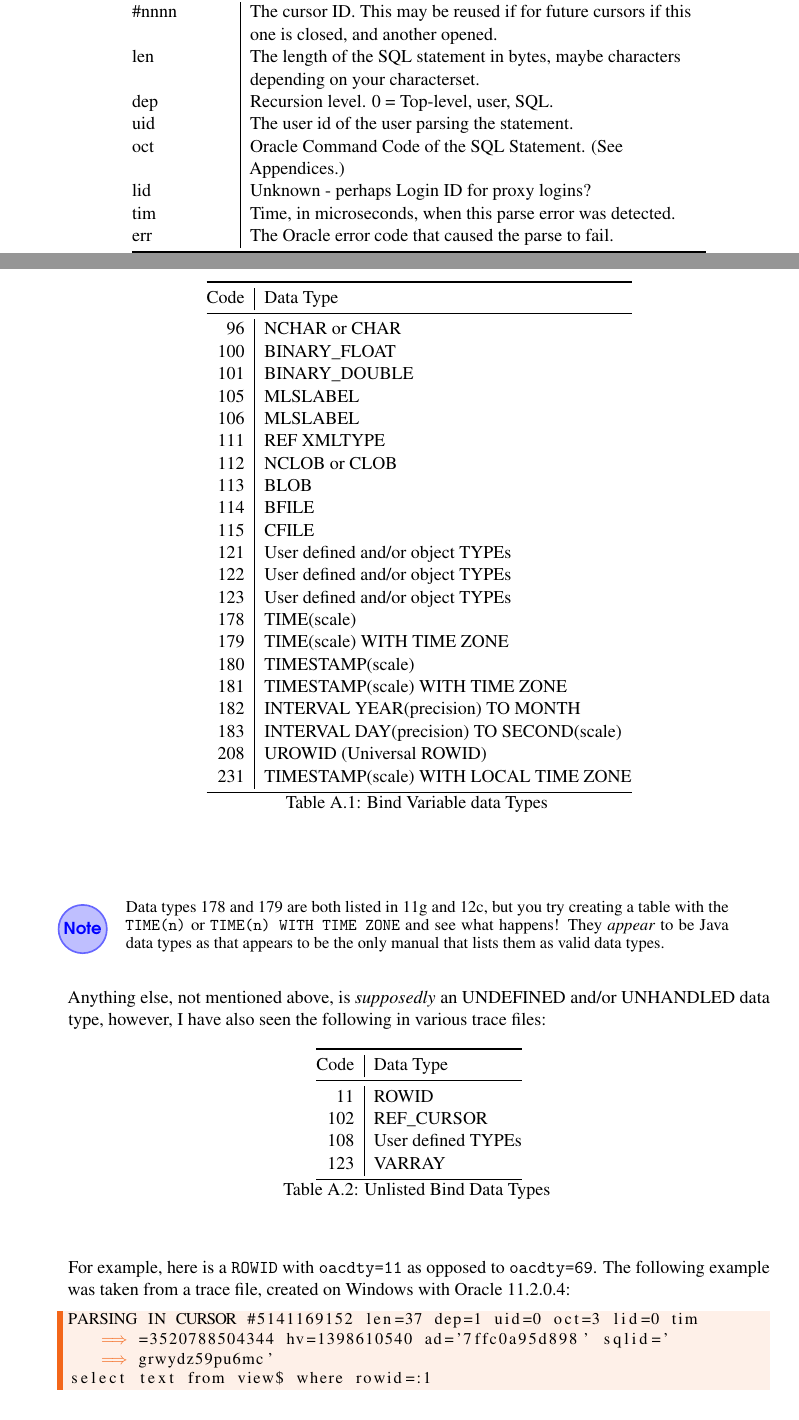
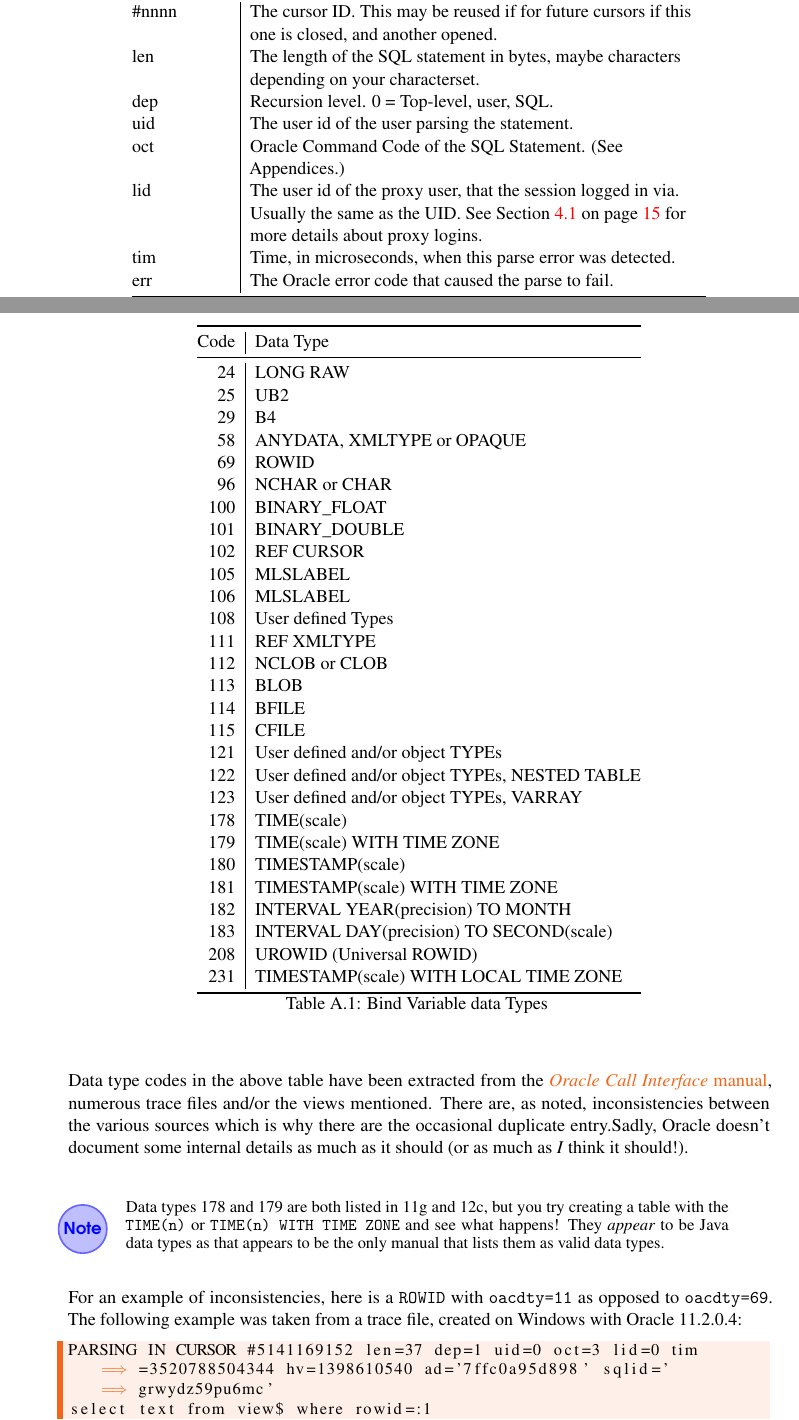
Before and after one commit to NormanDunbar/OracleTraceFilesExplained, a LaTeX book (OracleTraceFilesExplained.tex, which reads Content/Appendices.tex, Content/OracleTraceFiles.tex): two parts of pages 27 and 46 of 64, joined at a grey line, cut so that both start at the same text. Compiled offline with pdfLaTeX.

Commit message:
Fornt, main and back matter fixed. Updated Appendix A with more details of Oracle Data Types. PARSE ERROR updated for 'lid' attribute. Minor tidying up.

```diff
--- a/Content/Appendices.tex
+++ b/Content/Appendices.tex
@@ -43,2 +46,5 @@ Code & Data Type  \\
  23 & RAW \\
  24 & LONG RAW \\
+ 25 & UB2 \\
+ 29 & B4 \\
+ 58 & ANYDATA, XMLTYPE or OPAQUE \\
@@ -47,16 +52,18 @@ Code & Data Type  \\
  96 & NCHAR or CHAR \\
 100 & BINARY\_FLOAT \\
 101 & BINARY\_DOUBLE \\
+102 & REF CURSOR \\
 105 & MLSLABEL \\
 106 & MLSLABEL \\
+108 & User defined Types \\
 111 & REF XMLTYPE \\
 112 & NCLOB or CLOB \\
 113 & BLOB \\
 114 & BFILE \\
 115 & CFILE \\
 121 & User defined and/or object TYPEs \\
-122 & User defined and/or object TYPEs \\
-123 & User defined and/or object TYPEs \\
+122 & User defined and/or object TYPEs, NESTED TABLE \\
+123 & User defined and/or object TYPEs, VARRAY \\
 178 & TIME(scale) \\
 179 & TIME(scale) WITH TIME ZONE \\
 180 & TIMESTAMP(scale) \\
@@ -69,32 +76,14 @@ Code & Data Type  \\
 \bottomrule
 \end{longtable}
 
+Data type codes in the above table have been extracted from the \href{http://docs.oracle.com/database/122/LNOCI/data-types.htm\#LNOCI16266}{\emph{Oracle Call
+Interface} manual}, numerous trace files and/or the views mentioned. There are, as noted, inconsistencies between the various sources which is why there are the occasional duplicate entry.Sadly, Oracle doesn't document some internal details as much as it should (or as much as \textit{I} think it should!).
+
 \begin{note}
 Data types 178 and 179 are both listed in 11g and 12c, but you try creating a table with the \inline{TIME(n)} or \inline{TIME(n) WITH TIME ZONE} and see what happens! They \emph{appear} to be Java data types as that appears to be the only manual that lists them as valid data types.
 \end{note}
 
-Anything else, not mentioned above, is \emph{supposedly} an UNDEFINED and/or UNHANDLED data type, however, I have also seen the following in various trace files:
-
-\begin{longtable}[]{@{}r|l@{}}
-\toprule
-Code & Data Type  \\
-\midrule
-\endhead
-\bottomrule
-\caption{Unlisted Bind Data Types\ldots{}\textit{continues on next page}}
-\endfoot
-\caption{Unlisted Bind Data Types}
-\endlastfoot
-
-11 & ROWID \\
-102 & REF\_CURSOR \\
-108 & User defined TYPEs \\
-123 & VARRAY \\
-
-\bottomrule
-\end{longtable}
-
-For example, here is a \inline{ROWID} with \inline{oacdty=11} as opposed to \inline{oacdty=69}. The following example was taken from a trace file, created on Windows with Oracle 11.2.0.4:
+For an example of inconsistencies, here is a \inline{ROWID} with \inline{oacdty=11} as opposed to \inline{oacdty=69}. The following example was taken from a trace file, created on Windows with Oracle 11.2.0.4:
 
 \begin{lstlisting}[numbers=none,caption={Bind Example - \inline{ROWID} With \inline{oacdty=11}}]
 PARSING IN CURSOR #5141169152 len=37 dep=1 uid=0 oct=3 lid=0 tim=3520788504344 hv=1398610540 ad='7ffc0a95d898' sqlid='grwydz59pu6mc'
--- a/Content/OracleTraceFiles.tex
+++ b/Content/OracleTraceFiles.tex
@@ -432,7 +432,7 @@ Oracle Command Code of the SQL Statement. (See Appendices.)\strut
 \begin{minipage}[t]{0.14\columnwidth}\raggedright\strut
 lid\strut
 \end{minipage} & \begin{minipage}[t]{0.65\columnwidth}\raggedright\strut
-Unknown - perhaps Login ID for proxy logins?\strut
+The user id of the proxy user, that the session logged in via. Usually the same as the UID. See Section~\ref{parsing-in-cursor} on page~\pageref{parsing-in-cursor} for more details about proxy logins.\strut
 \end{minipage}\tabularnewline
 \begin{minipage}[t]{0.14\columnwidth}\raggedright\strut
 tim\strut
```
Also changed, not shown: OracleTraceFilesExplained.tex (+6 -3 lines), OracleTraceFilesExplained.pdf, Content/Appendices.tex (8 more changed lines), Content/OracleTraceFiles.tex (8 more changed lines), 1 other file. Lines whose indentation alone changed are shown as unchanged.
